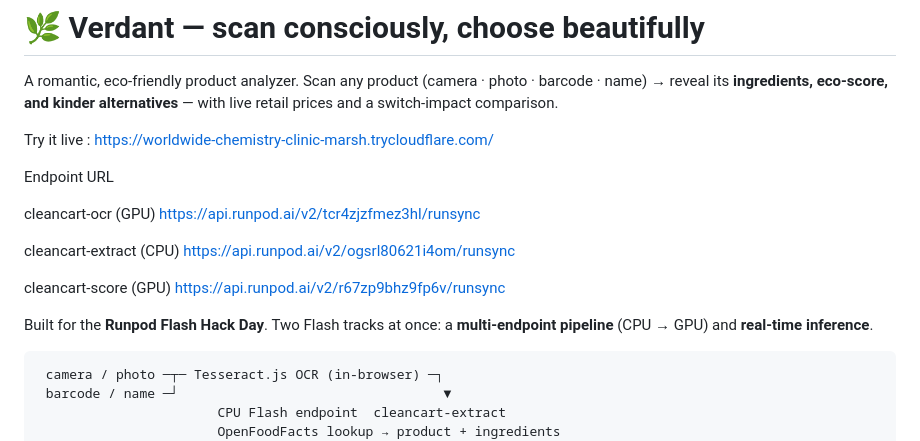
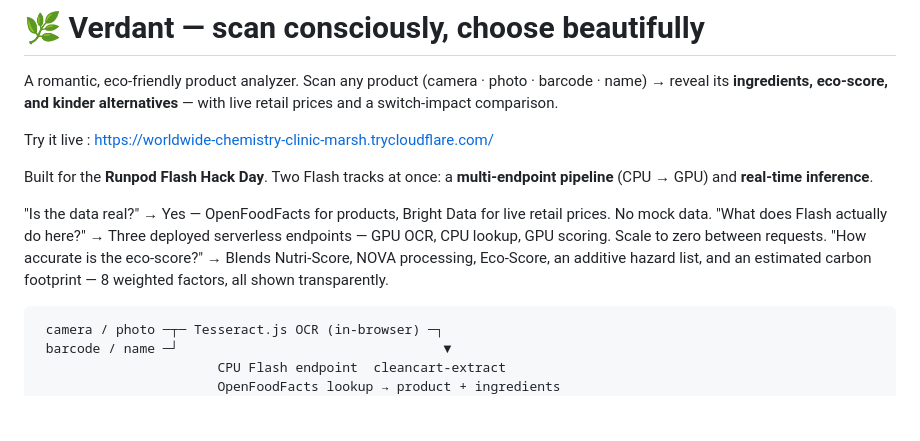
Before and after one commit to Shruti2301/Ecolady, a Markdown page: README.md, the part around the change. GitHub-like rendering; blank space fills up the shorter version.

Commit message:
Update README to remove endpoint URLs
Removed endpoint URLs for cleancart services from README.

```diff
--- a/README.md
+++ b/README.md
@@ -7,16 +7,12 @@ barcode · name) → reveal its **ingredients, eco-score, and kinder alternative
 Try it live : https://worldwide-chemistry-clinic-marsh.trycloudflare.com/
 
 
-Endpoint	URL
-
-cleancart-ocr (GPU)	https://api.runpod.ai/v2/tcr4zjzfmez3hl/runsync
-
-cleancart-extract (CPU)	https://api.runpod.ai/v2/ogsrl80621i4om/runsync
-
-cleancart-score (GPU)	https://api.runpod.ai/v2/r67zp9bhz9fp6v/runsync
-
 Built for the **Runpod Flash Hack Day**. Two Flash tracks at once: a
 **multi-endpoint pipeline** (CPU → GPU) and **real-time inference**.
+
+"Is the data real?" → Yes — OpenFoodFacts for products, Bright Data for live retail prices. No mock data.
+"What does Flash actually do here?" → Three deployed serverless endpoints — GPU OCR, CPU lookup, GPU scoring. Scale to zero between requests.
+"How accurate is the eco-score?" → Blends Nutri-Score, NOVA processing, Eco-Score, an additive hazard list, and an estimated carbon footprint — 8 weighted factors, all shown transparently.
 
 
 
```
